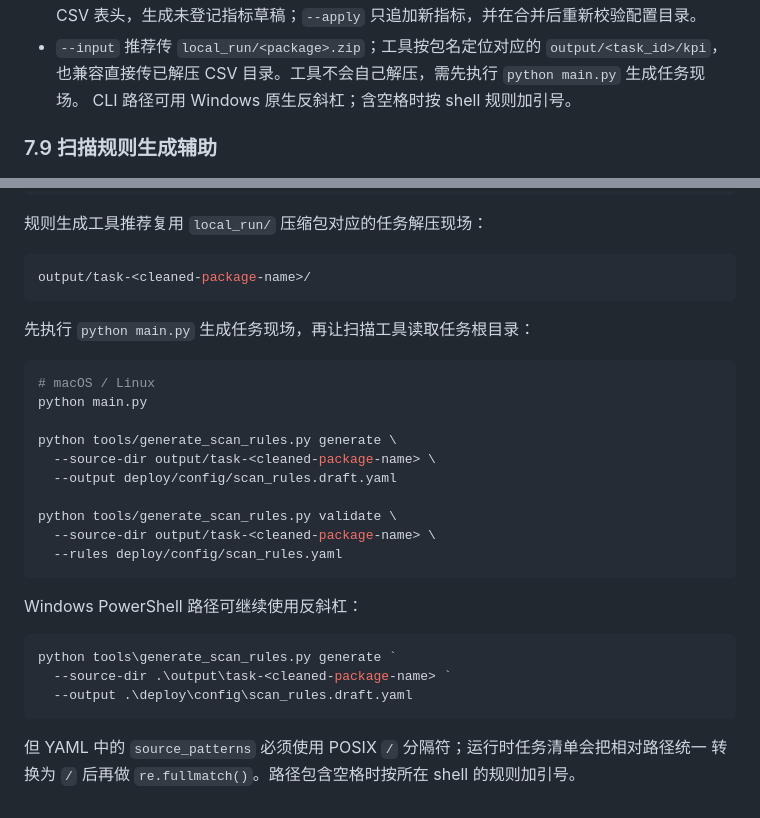
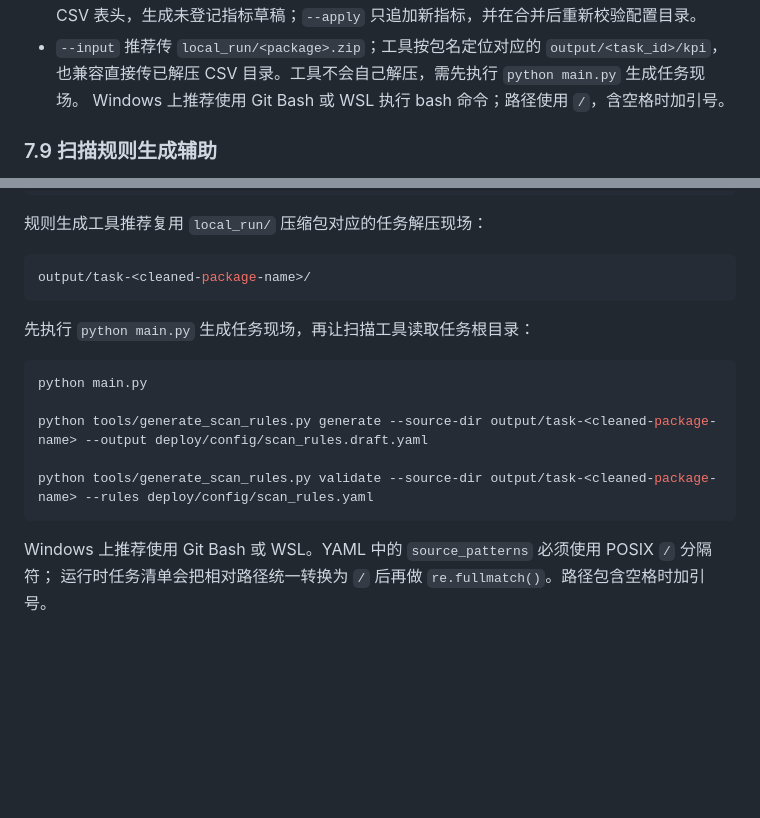
Before and after one commit to Apuuu66/PatrolX, a Markdown page: docs/architecture.md, 2 parts joined by grey strips. Drawn GitHub-style; blank space fills up the shorter version.

````diff
--- a/docs/architecture.md
+++ b/docs/architecture.md
@@ -552,7 +552,7 @@ KPI CSV 允许表头前存在 `key：value` 元数据行；表头按列名定位
 - 配置辅助工具 `tools/generate_kpi_config.py` 按开始时间、结束时间和周期列名语义识别 KPI CSV 表头，生成未登记指标草稿；`--apply` 只追加新指标，并在合并后重新校验配置目录。
 - `--input` 推荐传 `local_run/<package>.zip`；工具按包名定位对应的 `output/<task_id>/kpi`，
   也兼容直接传已解压 CSV 目录。工具不会自己解压，需先执行 `python main.py` 生成任务现场。
-  CLI 路径可用 Windows 原生反斜杠；含空格时按 shell 规则加引号。
+  Windows 上推荐使用 Git Bash 或 WSL 执行 bash 命令；路径使用 `/`，含空格时加引号。
 
 ### 7.9 扫描规则生成辅助
 
@@ -592,25 +592,12 @@ output/task-<cleaned-package-name>/
 先执行 `python main.py` 生成任务现场，再让扫描工具读取任务根目录：
 
 ```bash
-# macOS / Linux
 python main.py
 
-python tools/generate_scan_rules.py generate \
-  --source-dir output/task-<cleaned-package-name> \
-  --output deploy/config/scan_rules.draft.yaml
+python tools/generate_scan_rules.py generate --source-dir output/task-<cleaned-package-name> --output deploy/config/scan_rules.draft.yaml
 
-python tools/generate_scan_rules.py validate \
-  --source-dir output/task-<cleaned-package-name> \
-  --rules deploy/config/scan_rules.yaml
+python tools/generate_scan_rules.py validate --source-dir output/task-<cleaned-package-name> --rules deploy/config/scan_rules.yaml
 ```
 
-Windows PowerShell 路径可继续使用反斜杠：
-
-```powershell
-python tools\generate_scan_rules.py generate `
-  --source-dir .\output\task-<cleaned-package-name> `
-  --output .\deploy\config\scan_rules.draft.yaml
-```
-
-但 YAML 中的 `source_patterns` 必须使用 POSIX `/` 分隔符；运行时任务清单会把相对路径统一
-转换为 `/` 后再做 `re.fullmatch()`。路径包含空格时按所在 shell 的规则加引号。
+Windows 上推荐使用 Git Bash 或 WSL。YAML 中的 `source_patterns` 必须使用 POSIX `/` 分隔符；
+运行时任务清单会把相对路径统一转换为 `/` 后再做 `re.fullmatch()`。路径包含空格时加引号。
````
Also changed, not shown: docs/design/entrypoints.md (+8 -28 lines).
